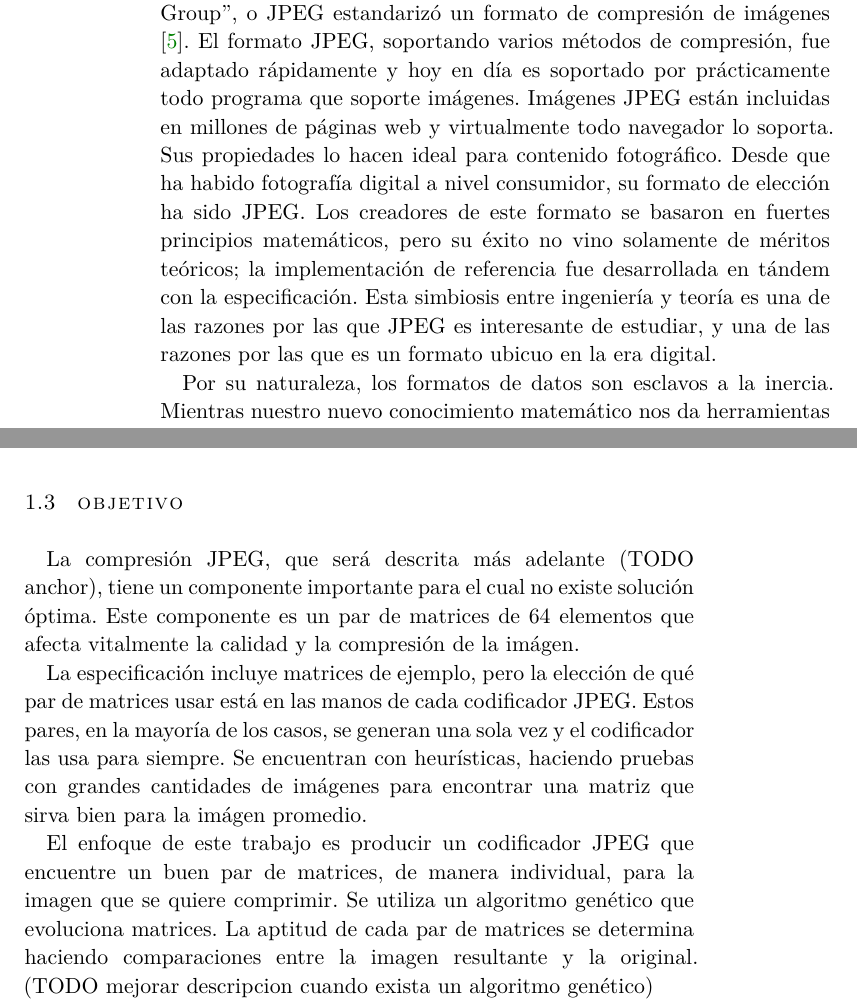
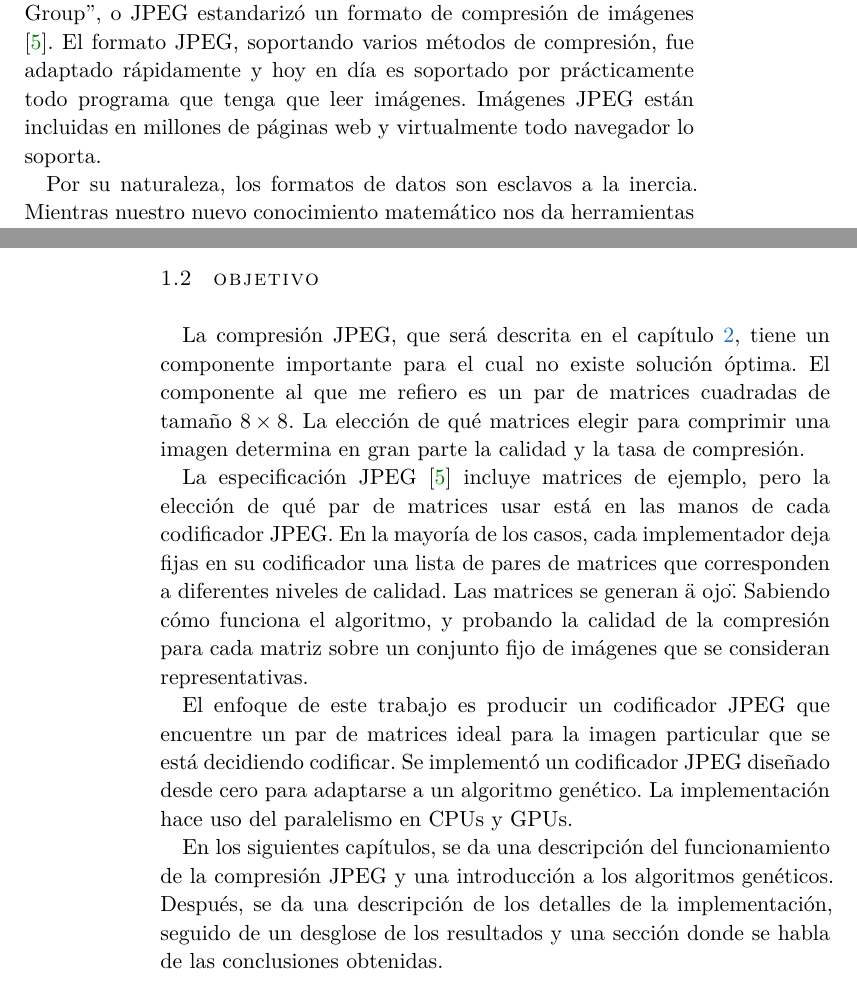
Before and after one commit to serge-rgb/gp_encoder, a LaTeX thesis (ltx/tesis.tex, which reads ltx/chapters/intro.tex): two parts of pages 6 and 7 of 21 before the commit and two parts of pages 5 and 6 of 21 after it, joined at a grey line, cut so that both start at the same text. Compiled offline with XeLaTeX; a missing font is replaced by an installed copy or a similar font; an older LaTeX class or package is replaced by its successor.

Commit message:
Write some words

```diff
--- a/ltx/chapters/intro.tex
+++ b/ltx/chapters/intro.tex
@@ -32,7 +18,6 @@ La compresión JPEG como casi todos la usamos se basa en códigos de Huffman y e
 \section{Motivación}
 
-A principios de la década de 1990, cuando la popularidad de Internet estaba iniciando su crecimiento exponencial, un comité de matemáticos e ingenieros, llamado "Joint Photographic Experts Group", o JPEG estandarizó un formato de compresión de imágenes \citep{JPEGSTD}. El formato JPEG, soportando varios métodos de compresión, fue adaptado rápidamente y hoy en día es soportado por prácticamente todo programa que soporte imágenes. Imágenes JPEG están incluidas en millones de páginas web y virtualmente todo navegador lo soporta. Sus propiedades lo hacen ideal para contenido fotográfico. Desde que ha habido fotografía digital a nivel consumidor, su formato de elección ha sido JPEG. Los creadores de este formato se basaron en fuertes principios matemáticos, pero su éxito no vino solamente de méritos teóricos; la implementación de referencia fue desarrollada en tándem con la especificación. Esta simbiosis entre ingeniería y teoría es una de las razones por las que JPEG es interesante de estudiar, y una de las razones por las que es un formato ubicuo en la era digital.
+A principios de la década de 1990, cuando la popularidad de Internet estaba iniciando su crecimiento exponencial, un comité de matemáticos e ingenieros, llamado "Joint Photographic Experts Group", o JPEG estandarizó un formato de compresión de imágenes \citep{JPEGSTD}. El formato JPEG, soportando varios métodos de compresión, fue adaptado rápidamente y hoy en día es soportado por prácticamente todo programa que tenga que leer imágenes. Imágenes JPEG están incluidas en millones de páginas web y virtualmente todo navegador lo soporta.
 
 Por su naturaleza, los formatos de datos son esclavos a la inercia. Mientras nuestro nuevo conocimiento matemático nos da herramientas que podemos utilizar para crear técnicas más eficientes y compresión de mayor calidad, los datos viejos siguen estando en sus viejos formatos y migrar puede ser difícil o imposible. En el caso de compresión con pérdida, migrar datos a nuevos formatos hace que se pierda parte de la información. Ésta pérdida, en muchos casos, es un precio demasiado alto que pagar para obtener las ventajas de nuevos y mejores formatos con compresión de datos.
 
-Como resultado, se puede notar que la adopción de nuevas técnicas de compresión tiende a ir de la mano con la migración a nuevos medios tecnológicos, e.g. VHS a DVD. Es poco probable que en el corto o mediano plazo veamos una migración tecnológica que nos haga cambiar fundamentalmente la manera que guardamos y compartimos fotografías. JPEG es la técnica de compresión con pérdida es más utilizada en el mundo y no hay razón para pensar que eso va a cambiar en el futuro concebible.
@@ -39,14 +29,12 @@ Como resultado, se puede notar que la adopción de nuevas técnicas de compresi
 
 \section{Objetivo}
 
-La compresión JPEG, que será descrita más adelante (TODO anchor), tiene un componente importante para el cual no existe solución óptima. Este componente es un par de matrices de 64 elementos que afecta vitalmente la calidad y la compresión de la imágen.
+La compresión JPEG, que será descrita en el capítulo \ref{ch:jpeg_desc}, tiene un componente importante para el cual no existe solución óptima. El componente al que me refiero es un par de matrices cuadradas de tamaño $8\times8$. La elección de qué matrices elegir para comprimir una imagen determina en gran parte la calidad y la tasa de compresión.
 
-La especificación incluye matrices de ejemplo, pero la elección de qué par de matrices usar está en las manos de cada codificador JPEG. Estos pares, en la mayoría de los casos, se generan una sola vez y el codificador las usa para siempre. Se encuentran con heurísticas, haciendo pruebas con grandes cantidades de imágenes para encontrar una matriz que sirva bien para la imágen promedio.
+La especificación JPEG \citep{JPEGSTD} incluye matrices de ejemplo, pero la elección de qué par de matrices usar está en las manos de cada codificador JPEG. En la mayoría de los casos, cada implementador deja fijas en su codificador una lista de pares de matrices que corresponden a diferentes niveles de calidad. Las matrices se generan \"a ojo\". Sabiendo cómo funciona el algoritmo, y probando la calidad de la compresión para cada matriz sobre un conjunto fijo de imágenes que se consideran representativas.
 
-El enfoque de este trabajo es producir un codificador JPEG que encuentre un buen par de matrices, de manera individual, para la imagen que se quiere comprimir. Se utiliza un algoritmo genético que evoluciona matrices. La aptitud de cada par de matrices se determina haciendo comparaciones entre la imagen resultante y la original. (TODO mejorar descripcion cuando exista un algoritmo genético)
+El enfoque de este trabajo es producir un codificador JPEG que encuentre un par de matrices ideal para la imagen particular que se está decidiendo codificar. Se implementó un codificador JPEG diseñado desde cero para adaptarse a un algoritmo genético. La implementación hace uso del paralelismo en CPUs y GPUs.
 
 
-% [x] los formatos de compresión, por que es interesante para un programador
-% [x] factores externos que solidifican formatos. inercia: soporte externo. como esto impide el progreso
-% [] descripcion breve de jpeg. hacer nota de que hay una parte que se presta a heurísticas
-% [] explicar que jpeg se creó en un mundo distinto. hoy en día tiene sentido gastar los recursos que tenemos en estas heuristicas
+
+En los siguientes capítulos, se da una descripción del funcionamiento de la compresión JPEG y una introducción a los algoritmos genéticos. Después, se da una descripción de los detalles de la implementación, seguido de un desglose de los resultados y una sección donde se habla de las conclusiones obtenidas.
```
Also changed, not shown: ltx/chapters/jpeg_desc.tex (+19 -0 lines), ltx/tesis.tex (+1 -1 lines), ltx/chapters/intro.tex (19 more changed lines), 1 other file.
